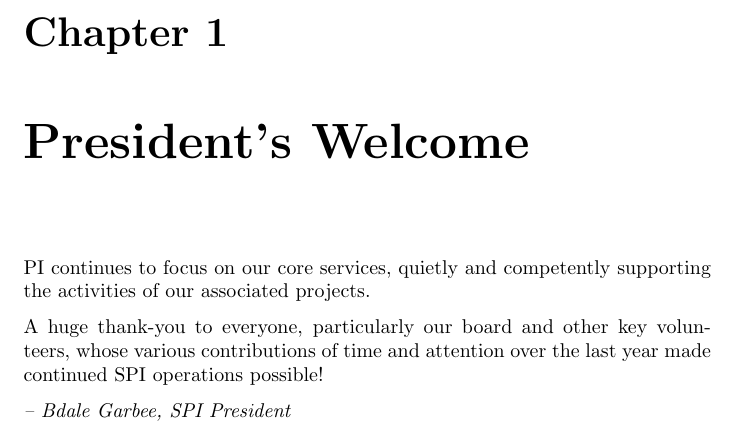
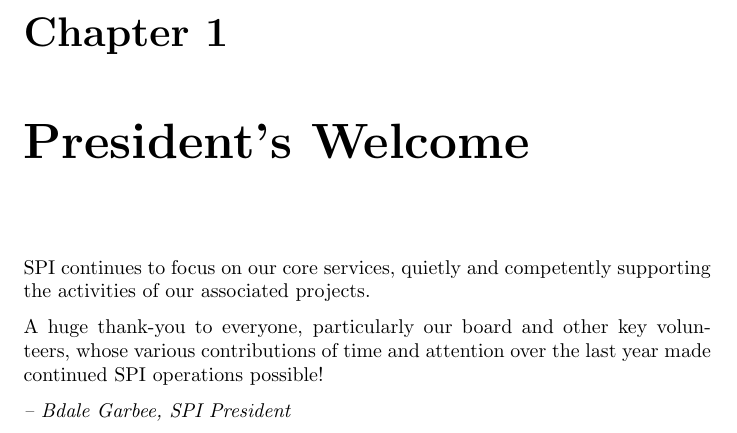
Before and after one commit to SPI/website, a LaTeX thesis (corporate/annual-reports/2015.tex): part of page 4 of 22, cut so that both start at the same text. Compiled offline with pdfLaTeX.

Commit message:
Fix typo

```diff
--- a/corporate/annual-reports/2015.tex
+++ b/corporate/annual-reports/2015.tex
@@ -39,7 +39,7 @@
 \chapter{President's Welcome}
 \label{sec:president}
 
-PI continues to focus on our core services, quietly and competently
+SPI continues to focus on our core services, quietly and competently
 supporting the activities of our associated projects.
 
 A huge thank-you to everyone, particularly our board and other key
```
